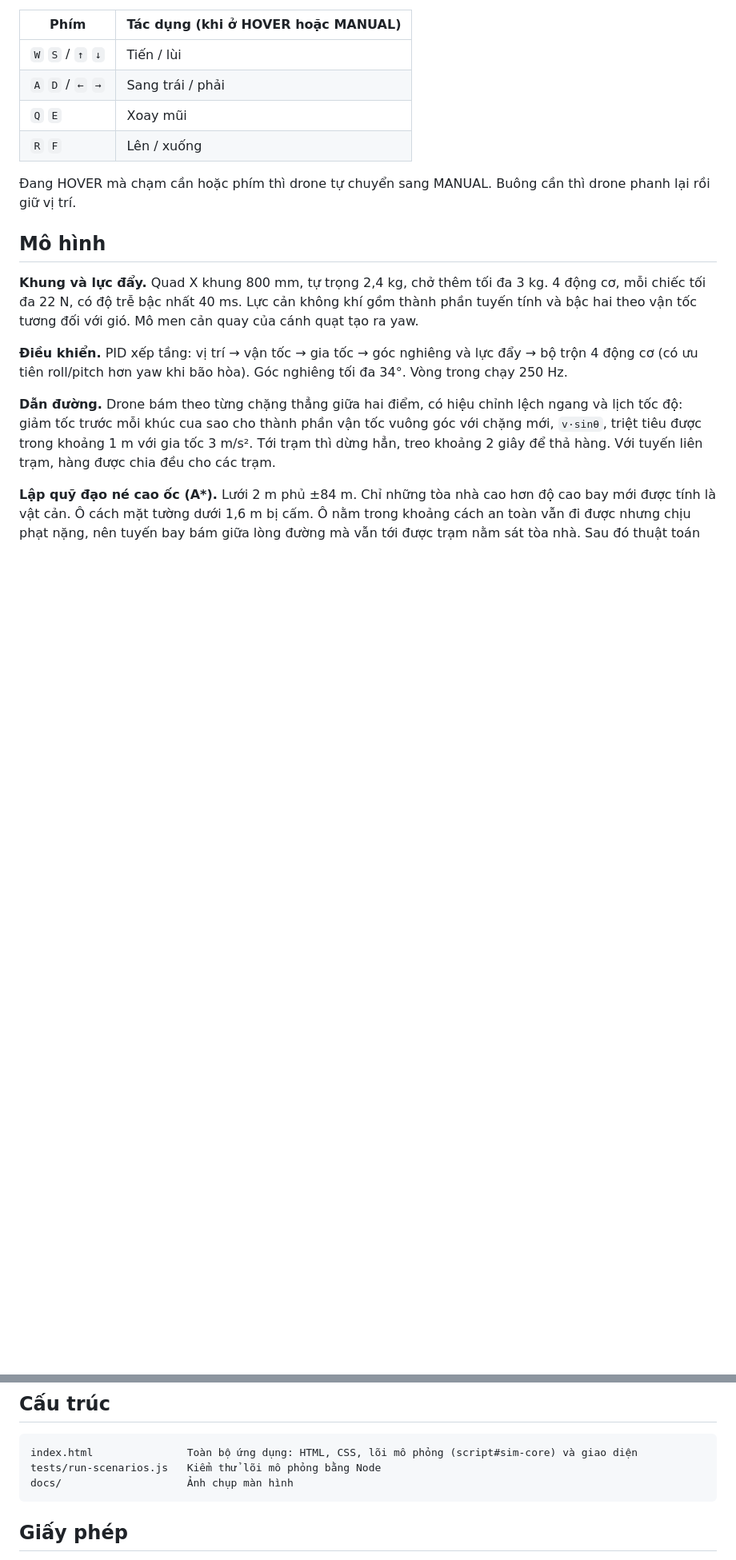
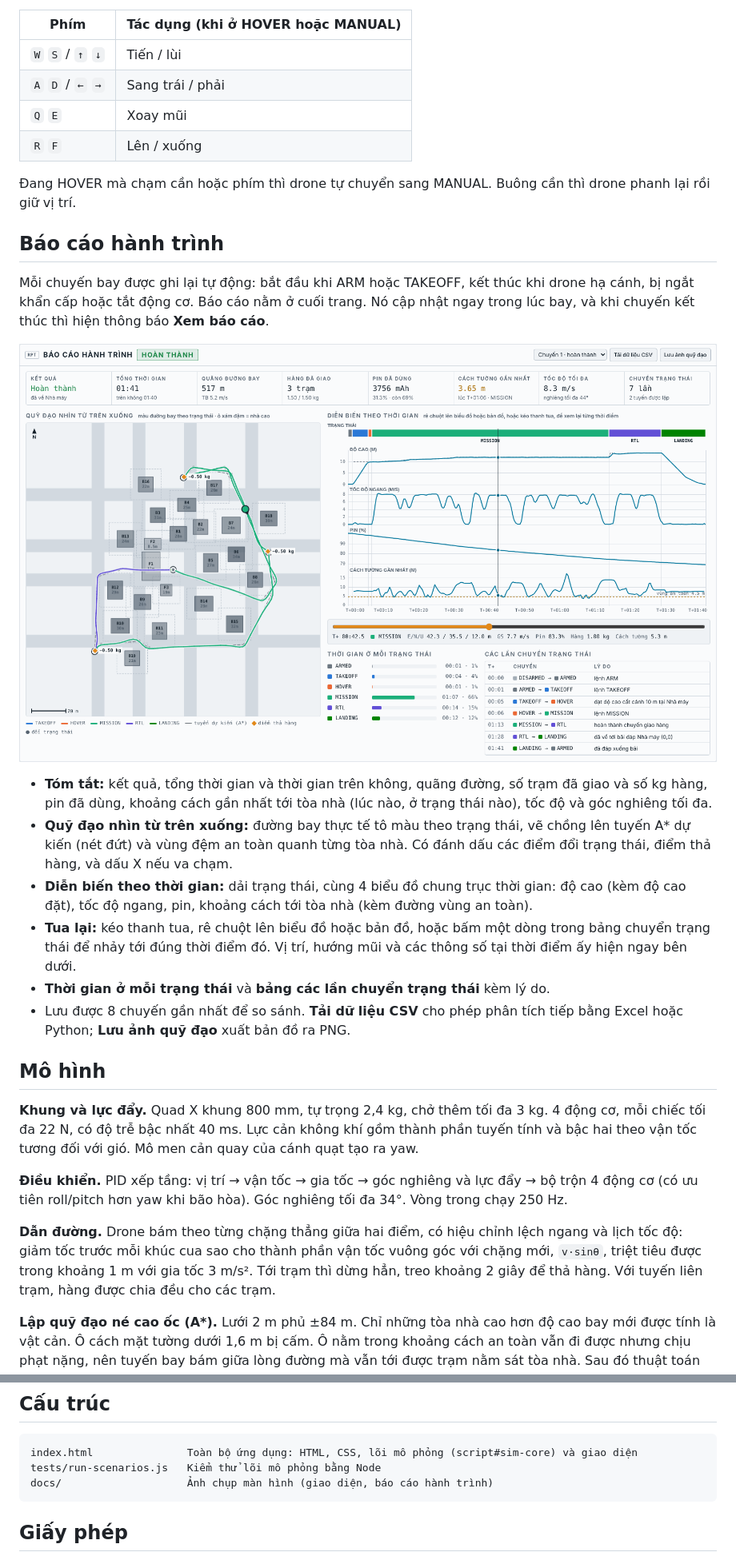
Before and after one commit to HUY-htg/Drone, a Markdown page: README.md, 2 parts joined by grey strips. Shown at 80% size. GitHub-like rendering; pictures changed too: docs/report.png (added); blank space fills up the shorter version.

````diff
--- a/README.md
+++ b/README.md
@@ -29,6 +29,19 @@ Cách nhanh nhất để xem toàn bộ chu trình là bấm **Chạy Demo Giao
 | `R` `F` | Lên / xuống |
 
 Đang HOVER mà chạm cần hoặc phím thì drone tự chuyển sang MANUAL. Buông cần thì drone phanh lại rồi giữ vị trí.
+
+## Báo cáo hành trình
+
+Mỗi chuyến bay được ghi lại tự động: bắt đầu khi ARM hoặc TAKEOFF, kết thúc khi drone hạ cánh, bị ngắt khẩn cấp hoặc tắt động cơ. Báo cáo nằm ở cuối trang. Nó cập nhật ngay trong lúc bay, và khi chuyến kết thúc thì hiện thông báo **Xem báo cáo**.
+
+![Báo cáo hành trình](docs/report.png)
+
+- **Tóm tắt:** kết quả, tổng thời gian và thời gian trên không, quãng đường, số trạm đã giao và số kg hàng, pin đã dùng, khoảng cách gần nhất tới tòa nhà (lúc nào, ở trạng thái nào), tốc độ và góc nghiêng tối đa.
+- **Quỹ đạo nhìn từ trên xuống:** đường bay thực tế tô màu theo trạng thái, vẽ chồng lên tuyến A\* dự kiến (nét đứt) và vùng đệm an toàn quanh từng tòa nhà. Có đánh dấu các điểm đổi trạng thái, điểm thả hàng, và dấu X nếu va chạm.
+- **Diễn biến theo thời gian:** dải trạng thái, cùng 4 biểu đồ chung trục thời gian: độ cao (kèm độ cao đặt), tốc độ ngang, pin, khoảng cách tới tòa nhà (kèm đường vùng an toàn).
+- **Tua lại:** kéo thanh tua, rê chuột lên biểu đồ hoặc bản đồ, hoặc bấm một dòng trong bảng chuyển trạng thái để nhảy tới đúng thời điểm đó. Vị trí, hướng mũi và các thông số tại thời điểm ấy hiện ngay bên dưới.
+- **Thời gian ở mỗi trạng thái** và **bảng các lần chuyển trạng thái** kèm lý do.
+- Lưu được 8 chuyến gần nhất để so sánh. **Tải dữ liệu CSV** cho phép phân tích tiếp bằng Excel hoặc Python; **Lưu ảnh quỹ đạo** xuất bản đồ ra PNG.
 
 ## Mô hình
 
@@ -86,7 +99,7 @@ Bộ kiểm thử bay các tuyến Hub A, B, C và liên trạm, bay ở tốc
 ```
 index.html               Toàn bộ ứng dụng: HTML, CSS, lõi mô phỏng (script#sim-core) và giao diện
 tests/run-scenarios.js   Kiểm thử lõi mô phỏng bằng Node
-docs/                    Ảnh chụp màn hình
+docs/                    Ảnh chụp màn hình (giao diện, báo cáo hành trình)
 ```
 
 ## Giấy phép
````
Also changed, not shown: 1 other file.
